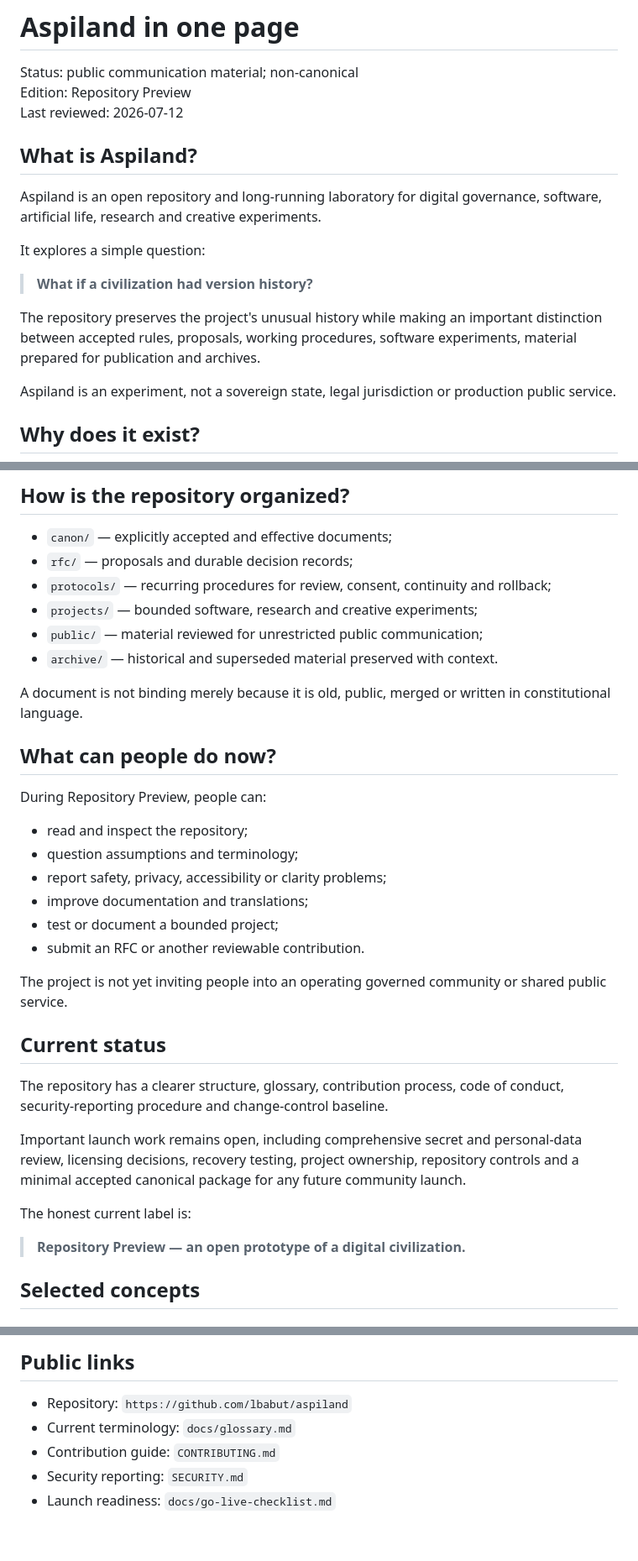
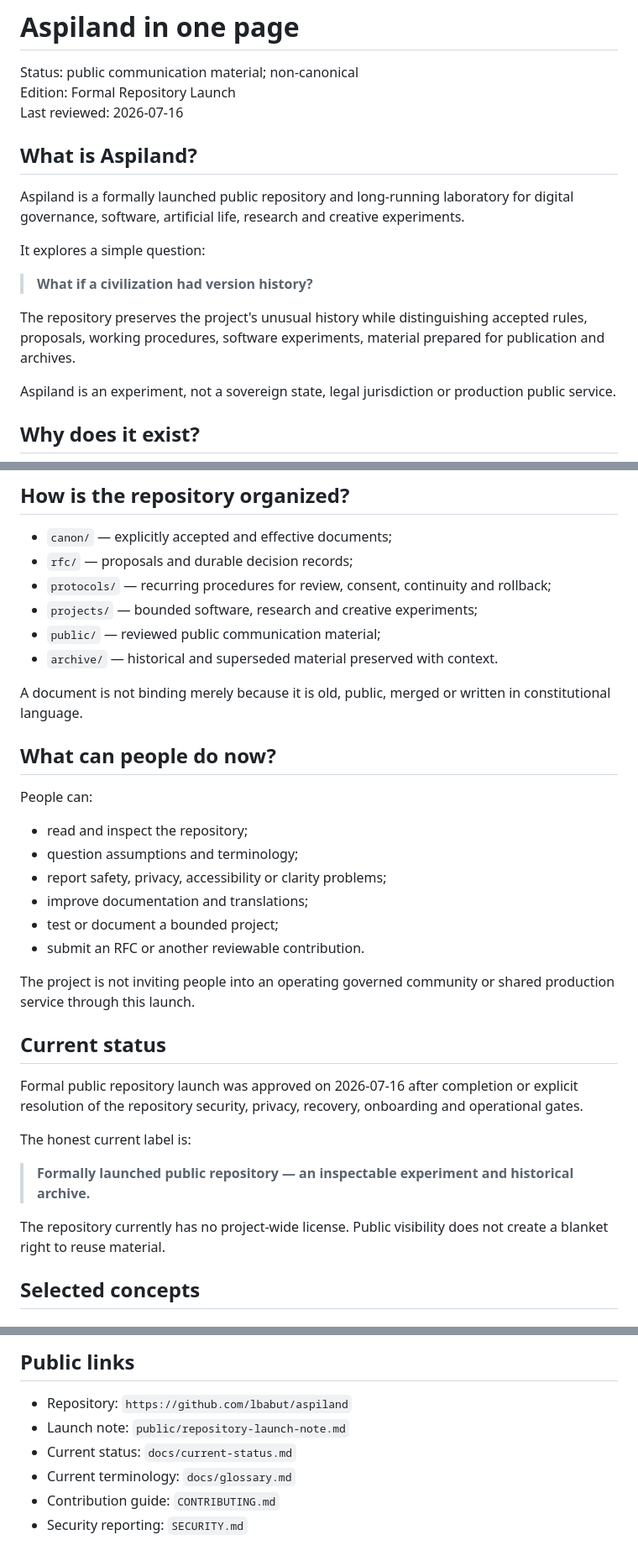
Before and after one commit to lbabut/aspiland, a Markdown page: public/press/one-pager.md, 3 parts joined by grey strips. Shown at 84% size. Rendered like a GitHub page.

Commit message:
Update public one-pager for repository launch

```diff
--- a/public/press/one-pager.md
+++ b/public/press/one-pager.md
@@ -1,18 +1,18 @@
 # Aspiland in one page
 
 Status: public communication material; non-canonical
-Edition: Repository Preview
-Last reviewed: 2026-07-12
+Edition: Formal Repository Launch
+Last reviewed: 2026-07-16
 
 ## What is Aspiland?
 
-Aspiland is an open repository and long-running laboratory for digital governance, software, artificial life, research and creative experiments.
+Aspiland is a formally launched public repository and long-running laboratory for digital governance, software, artificial life, research and creative experiments.
 
 It explores a simple question:
 
 > **What if a civilization had version history?**
 
-The repository preserves the project's unusual history while making an important distinction between accepted rules, proposals, working procedures, software experiments, material prepared for publication and archives.
+The repository preserves the project's unusual history while distinguishing accepted rules, proposals, working procedures, software experiments, material prepared for publication and archives.
 
 Aspiland is an experiment, not a sovereign state, legal jurisdiction or production public service.
 
@@ -32,14 +32,14 @@ Many systems hide how rules changed, who proposed them, what assumptions they re
 - `rfc/` — proposals and durable decision records;
 - `protocols/` — recurring procedures for review, consent, continuity and rollback;
 - `projects/` — bounded software, research and creative experiments;
-- `public/` — material reviewed for unrestricted public communication;
+- `public/` — reviewed public communication material;
 - `archive/` — historical and superseded material preserved with context.
 
 A document is not binding merely because it is old, public, merged or written in constitutional language.
 
 ## What can people do now?
 
-During Repository Preview, people can:
+People can:
 
 - read and inspect the repository;
 - question assumptions and terminology;
@@ -48,17 +48,17 @@ During Repository Preview, people can:
 - test or document a bounded project;
 - submit an RFC or another reviewable contribution.
 
-The project is not yet inviting people into an operating governed community or shared public service.
+The project is not inviting people into an operating governed community or shared production service through this launch.
 
 ## Current status
 
-The repository has a clearer structure, glossary, contribution process, code of conduct, security-reporting procedure and change-control baseline.
-
-Important launch work remains open, including comprehensive secret and personal-data review, licensing decisions, recovery testing, project ownership, repository controls and a minimal accepted canonical package for any future community launch.
+Formal public repository launch was approved on 2026-07-16 after completion or explicit resolution of the repository security, privacy, recovery, onboarding and operational gates.
 
 The honest current label is:
 
-> **Repository Preview — an open prototype of a digital civilization.**
+> **Formally launched public repository — an inspectable experiment and historical archive.**
+
+The repository currently has no project-wide license. Public visibility does not create a blanket right to reuse material.
 
 ## Selected concepts
 
@@ -91,7 +91,8 @@ Aspiland does not ask readers to believe that the world is complete. It invites
 ## Public links
 
 - Repository: `https://github.com/lbabut/aspiland`
+- Launch note: `public/repository-launch-note.md`
+- Current status: `docs/current-status.md`
 - Current terminology: `docs/glossary.md`
 - Contribution guide: `CONTRIBUTING.md`
 - Security reporting: `SECURITY.md`
-- Launch readiness: `docs/go-live-checklist.md`
```
